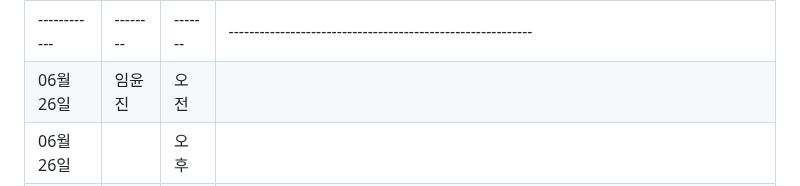
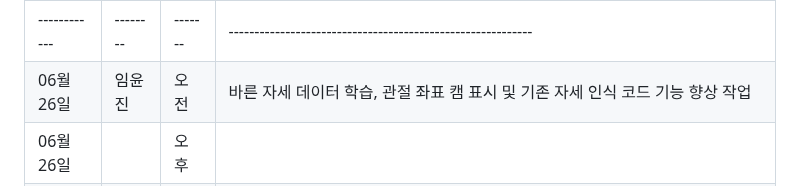
Before and after one commit to PiriKIM/KUiotFinalProject, a Markdown page: README.md, the part around the change. GitHub-like rendering.

```diff
--- a/README.md
+++ b/README.md
@@ -63,7 +63,7 @@ IoT 빅데이터 SW 개발자 과정 파이널 프로젝트
 | 06월 25일  | 박어진 | 오전  |     프로젝트 회의 참석                                |
 | 06월 25일  |  | 오후  |    바른 자세 데이터 이미지 자료 조사                               |
 |------------|--------|-------|-----------------------------------------------------------|
-| 06월 26일  | 임윤진 | 오전  |                                  |
+| 06월 26일  | 임윤진 | 오전  |  바른 자세 데이터 학습, 관절 좌표 캠 표시 및 기존 자세 인식 코드 기능 향상 작업                       |
 | 06월 26일  |  | 오후  |                 |
 | 06월 26일  | 곽은규 | 오전  |                                |
 | 06월 26일  |  | 오후  |                                  |
```
